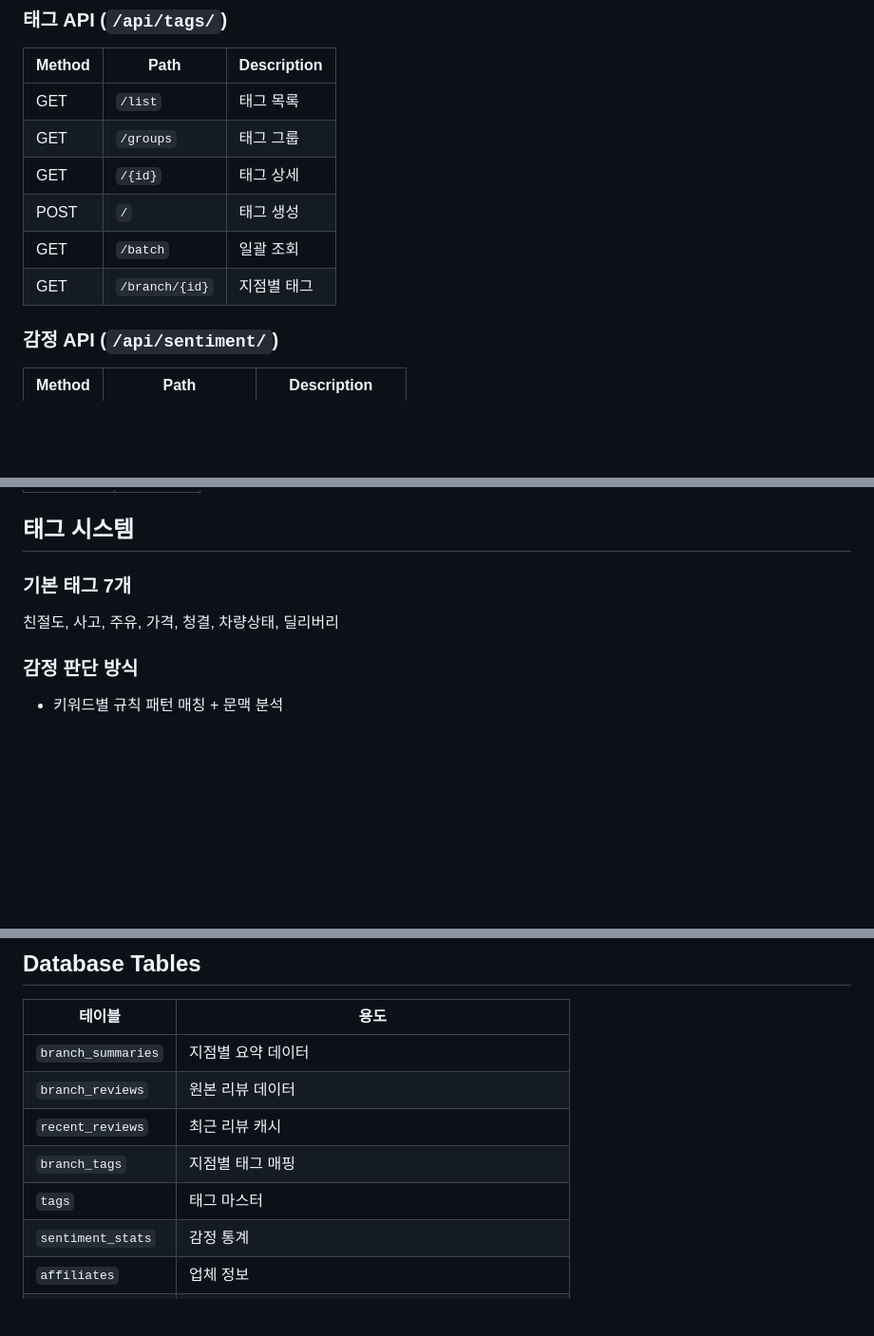
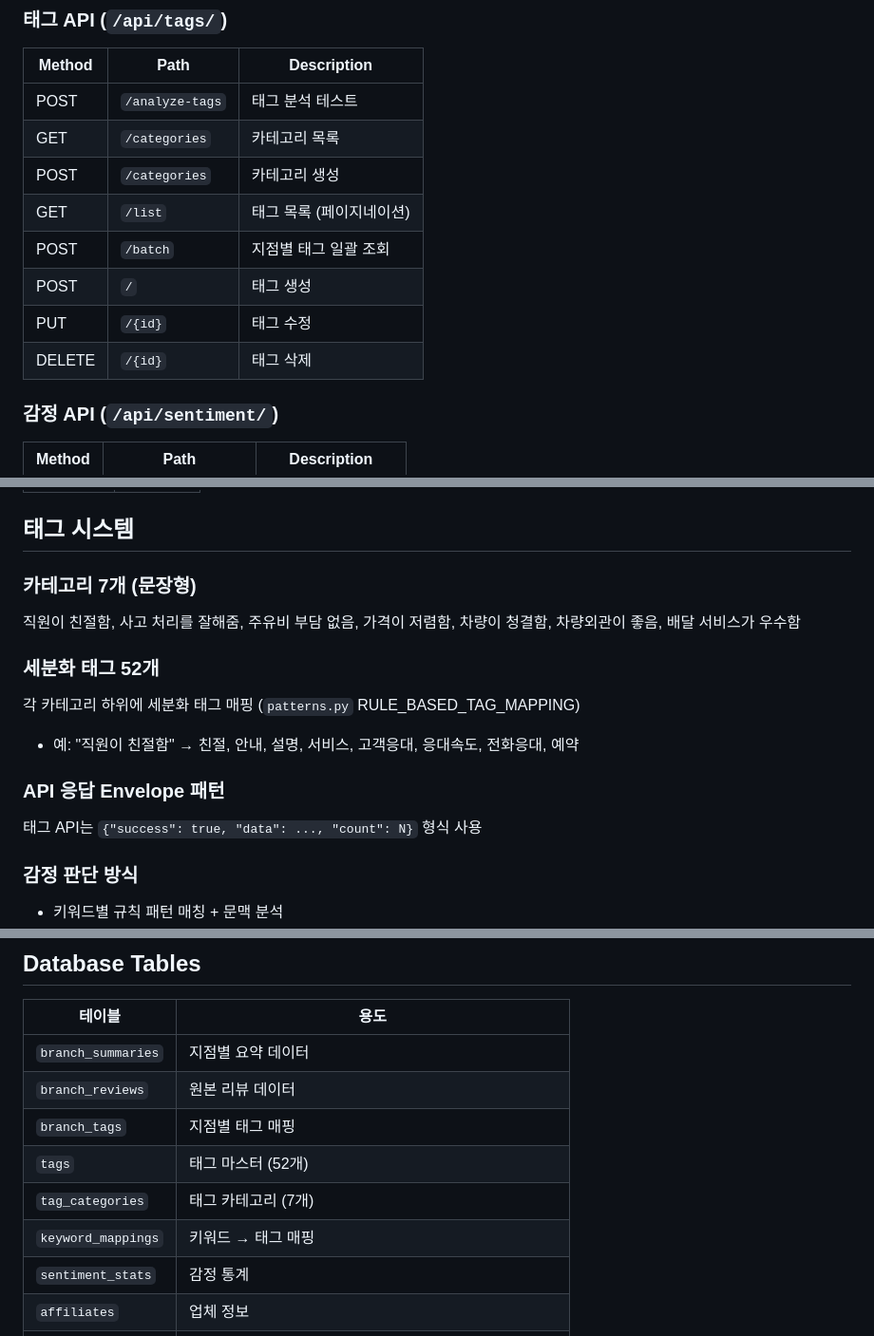
Before and after one commit to min1336/review-master, a Markdown page: CLAUDE.md, 3 parts joined by grey strips. Shown at 95% size. GitHub-like rendering; blank space fills up the shorter version.

Commit message:
DOCS:(AI-115) CLAUDE.md 프로젝트 구조 및 도구 레퍼런스 업데이트
Co-Authored-By: Claude Opus 4.6 <noreply@anthropic.com>

```diff
--- a/CLAUDE.md
+++ b/CLAUDE.md
@@ -127,12 +127,14 @@ app/
 ### 태그 API (`/api/tags/`)
 | Method | Path | Description |
 |--------|------|-------------|
-| GET | `/list` | 태그 목록 |
-| GET | `/groups` | 태그 그룹 |
-| GET | `/{id}` | 태그 상세 |
+| POST | `/analyze-tags` | 태그 분석 테스트 |
+| GET | `/categories` | 카테고리 목록 |
+| POST | `/categories` | 카테고리 생성 |
+| GET | `/list` | 태그 목록 (페이지네이션) |
+| POST | `/batch` | 지점별 태그 일괄 조회 |
 | POST | `/` | 태그 생성 |
-| GET | `/batch` | 일괄 조회 |
-| GET | `/branch/{id}` | 지점별 태그 |
+| PUT | `/{id}` | 태그 수정 |
+| DELETE | `/{id}` | 태그 삭제 |
 
 ### 감정 API (`/api/sentiment/`)
 | Method | Path | Description |
@@ -187,8 +189,15 @@ API_PREFIX=/api  # 로컬: /api, 서버: /review/api
 
 ## 태그 시스템
 
-### 기본 태그 7개
-친절도, 사고, 주유, 가격, 청결, 차량상태, 딜리버리
+### 카테고리 7개 (문장형)
+직원이 친절함, 사고 처리를 잘해줌, 주유비 부담 없음, 가격이 저렴함, 차량이 청결함, 차량외관이 좋음, 배달 서비스가 우수함
+
+### 세분화 태그 52개
+각 카테고리 하위에 세분화 태그 매핑 (`patterns.py` RULE_BASED_TAG_MAPPING)
+- 예: "직원이 친절함" → 친절, 안내, 설명, 서비스, 고객응대, 응대속도, 전화응대, 예약
+
+### API 응답 Envelope 패턴
+태그 API는 `{"success": true, "data": ..., "count": N}` 형식 사용
 
 ### 감정 판단 방식
 - 키워드별 규칙 패턴 매칭 + 문맥 분석
@@ -241,9 +250,10 @@ Request → API (endpoints) → Service → Domain/Repository → Response
 |--------|------|
 | `branch_summaries` | 지점별 요약 데이터 |
 | `branch_reviews` | 원본 리뷰 데이터 |
-| `recent_reviews` | 최근 리뷰 캐시 |
 | `branch_tags` | 지점별 태그 매핑 |
-| `tags` | 태그 마스터 |
+| `tags` | 태그 마스터 (52개) |
+| `tag_categories` | 태그 카테고리 (7개) |
+| `keyword_mappings` | 키워드 → 태그 매핑 |
 | `sentiment_stats` | 감정 통계 |
 | `affiliates` | 업체 정보 |
 | `branch_reports` | AI 리포트 저장 |
```
Also changed, not shown: other parts of CLAUDE.md (+7 -2 lines).
